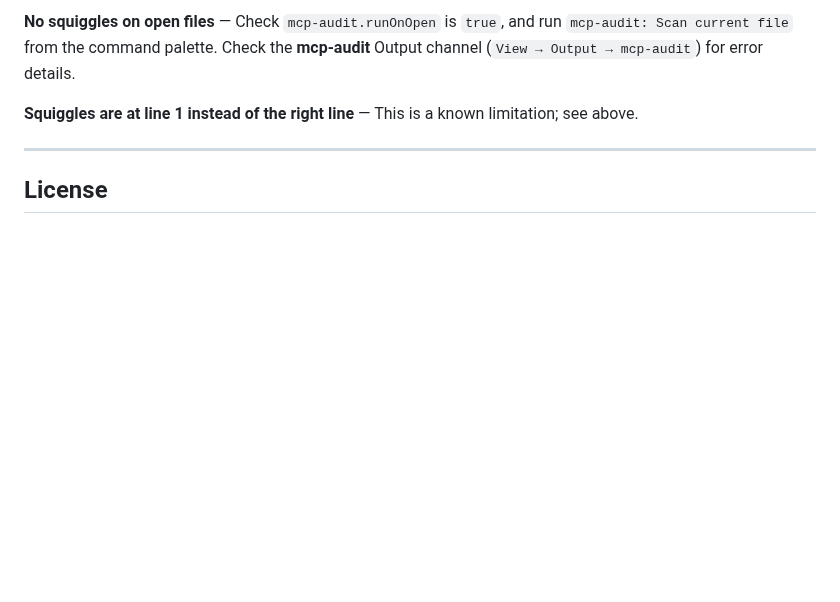
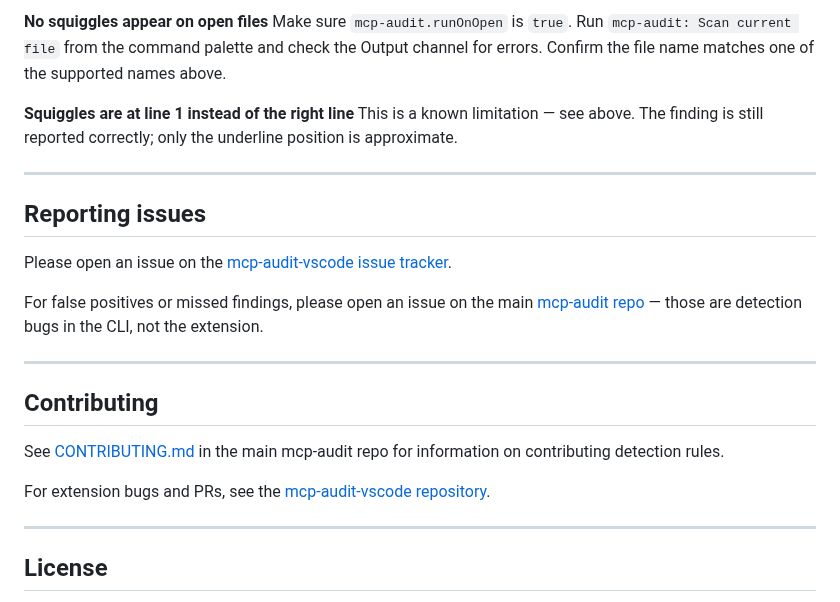
Before and after one commit to adudley78/mcp-audit-vscode, a Markdown page: README.md, the part around one of its changes. Rendered like a GitHub page; blank space fills up the shorter version.

```diff
--- a/README.md
+++ b/README.md
@@ -87,7 +133,25 @@ Cursor is a VS Code fork. This extension works in Cursor without modification
 
-**No squiggles on open files** — Check `mcp-audit.runOnOpen` is `true`, and run `mcp-audit: Scan current file` from the command palette. Check the **mcp-audit** Output channel (`View → Output → mcp-audit`) for error details.
+**No squiggles appear on open files**
+Make sure `mcp-audit.runOnOpen` is `true`. Run `mcp-audit: Scan current file` from the command palette and check the Output channel for errors. Confirm the file name matches one of the supported names above.
 
-**Squiggles are at line 1 instead of the right line** — This is a known limitation; see above.
+**Squiggles are at line 1 instead of the right line**
+This is a known limitation — see above. The finding is still reported correctly; only the underline position is approximate.
+
+---
+
+## Reporting issues
+
+Please open an issue on the [mcp-audit-vscode issue tracker](https://github.com/mcp-audit/mcp-audit-vscode/issues).
+
+For false positives or missed findings, please open an issue on the main [mcp-audit repo](https://github.com/mcp-audit/mcp-audit/issues) — those are detection bugs in the CLI, not the extension.
+
+---
+
+## Contributing
+
+See [CONTRIBUTING.md](https://github.com/mcp-audit/mcp-audit/blob/main/docs/contributing-rules.md) in the main mcp-audit repo for information on contributing detection rules.
+
+For extension bugs and PRs, see the [mcp-audit-vscode repository](https://github.com/mcp-audit/mcp-audit-vscode).
 
 ---
 
```
Also changed, not shown: other parts of README.md (+80 -34 lines), docs/ADR-0002-repo-structure.md (added, +128 -0 lines), icon.png (added), screenshot-diagnostic.png (added), 5 other files.
